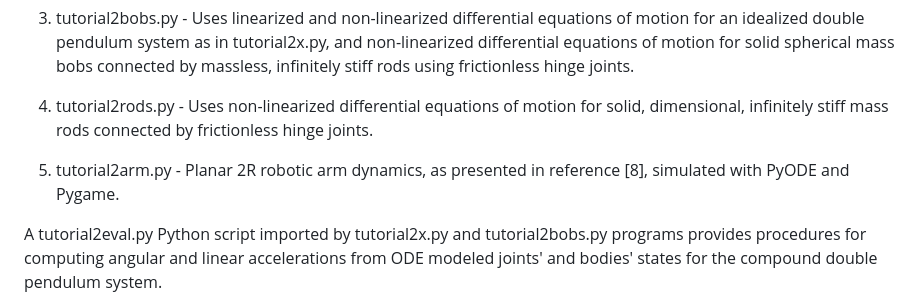
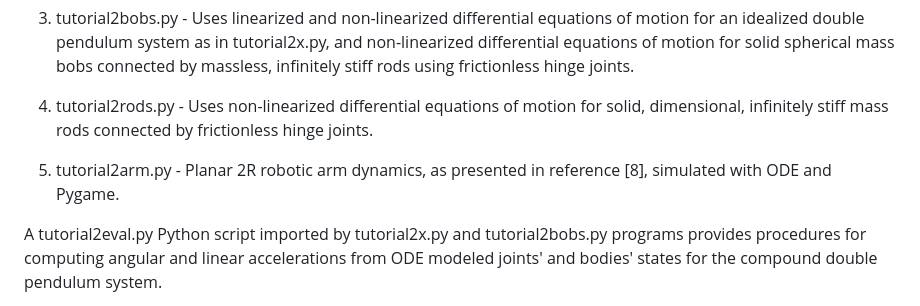
Before and after one commit to gedeschaines/tutorial2x, a Markdown page: README.md, the part around the change. Rendered like a GitHub page.

Commit message:
ODE instead of PyODE.

```diff
--- a/README.md
+++ b/README.md
@@ -20,7 +20,7 @@ The Python programs contained in this repository are extended versions derived f
 
  4. tutorial2rods.py - Uses non-linearized differential equations of motion for solid, dimensional, infinitely stiff mass rods connected by frictionless hinge joints.
 
- 5. tutorial2arm.py - Planar 2R robotic arm dynamics, as presented in reference \[8], simulated with PyODE and Pygame.
+ 5. tutorial2arm.py - Planar 2R robotic arm dynamics, as presented in reference \[8], simulated with ODE and Pygame.
 
 A tutorial2eval.py Python script imported by tutorial2x.py and tutorial2bobs.py programs provides procedures for computing angular and linear accelerations from ODE modeled joints' and bodies' states for the compound double pendulum system.
 
```
